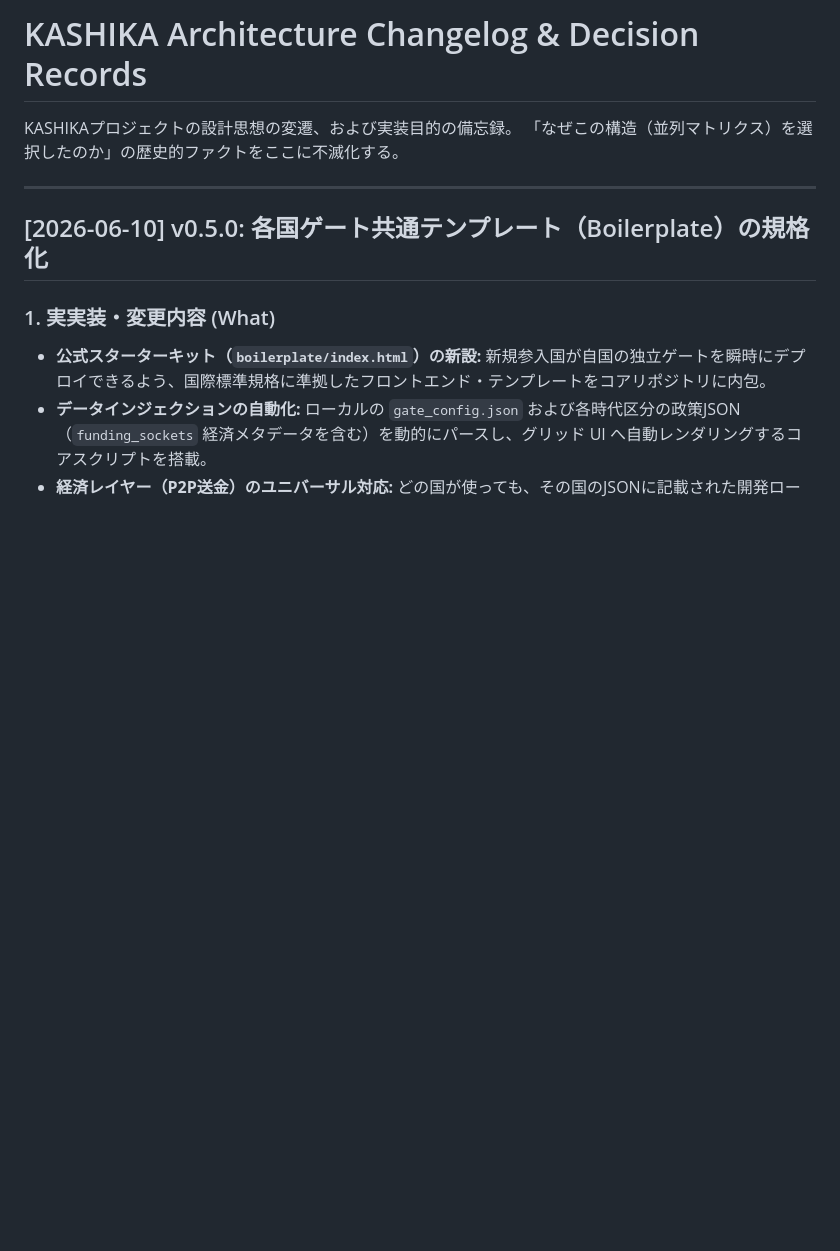
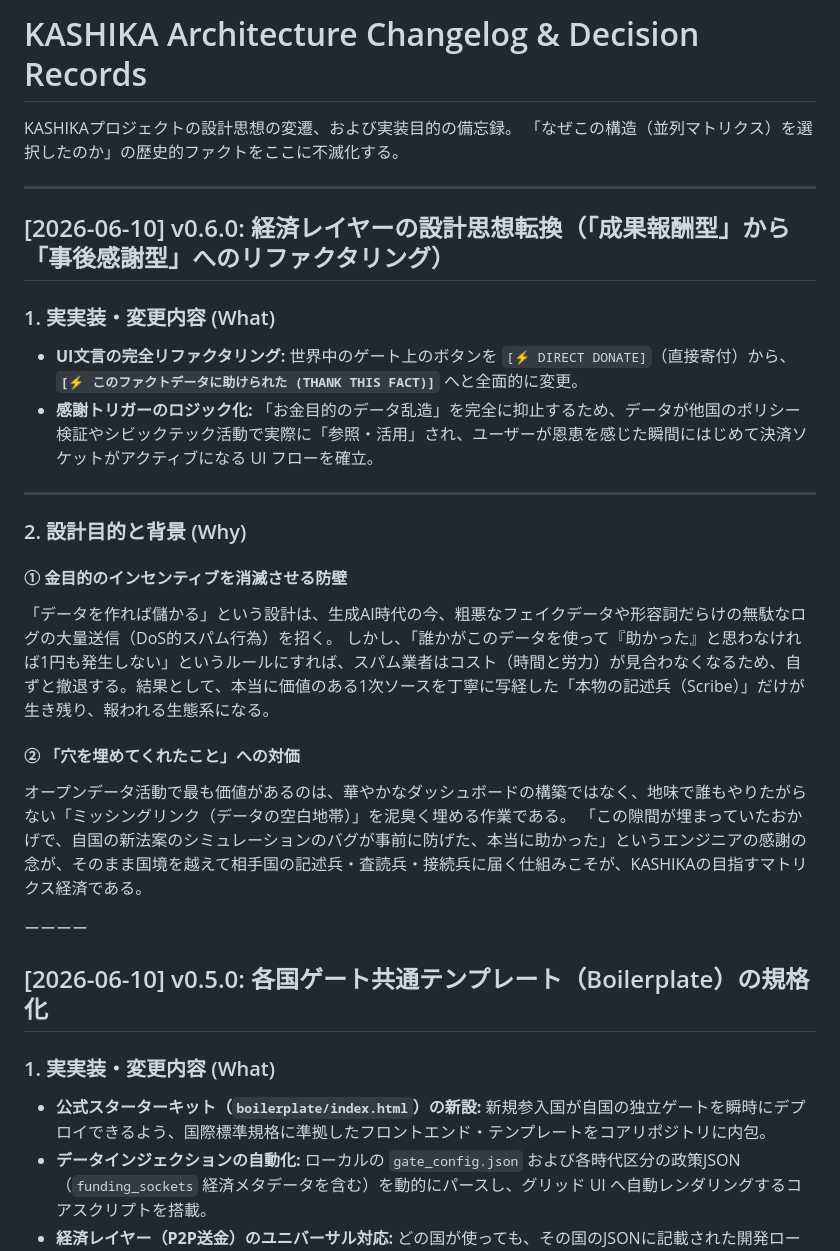
Before and after one commit to rainyurumo-nishioka/kashika-core, a Markdown page: CHANGELOG.md, the part around the change. Rendered like a GitHub page; blank space fills up the shorter version.

```diff
--- a/CHANGELOG.md
+++ b/CHANGELOG.md
@@ -4,6 +4,26 @@ KASHIKAプロジェクトの設計思想の変遷、および実装目的の備
 「なぜこの構造（並列マトリクス）を選択したのか」の歴史的ファクトをここに不滅化する。
 
 ---
+
+## [2026-06-10] v0.6.0: 経済レイヤーの設計思想転換（「成果報酬型」から「事後感謝型」へのリファクタリング）
+
+### 1. 実実装・変更内容 (What)
+* **UI文言の完全リファクタリング:** 世界中のゲート上のボタンを `[⚡ DIRECT DONATE]`（直接寄付）から、**`[⚡ このファクトデータに助けられた (THANK THIS FACT)]`** へと全面的に変更。
+* **感謝トリガーのロジック化:** 「お金目的のデータ乱造」を完全に抑止するため、データが他国のポリシー検証やシビックテック活動で実際に「参照・活用」され、ユーザーが恩恵を感じた瞬間にはじめて決済ソケットがアクティブになる UI フローを確立。
+
+---
+
+### 2. 設計目的と背景 (Why)
+
+#### ① 金目的のインセンティブを消滅させる防壁
+「データを作れば儲かる」という設計は、生成AI時代の今、粗悪なフェイクデータや形容詞だらけの無駄なログの大量送信（DoS的スパム行為）を招く。
+しかし、「誰かがこのデータを使って『助かった』と思わなければ1円も発生しない」というルールにすれば、スパム業者はコスト（時間と労力）が見合わなくなるため、自ずと撤退する。結果として、本当に価値のある1次ソースを丁寧に写経した「本物の記述兵（Scribe）」だけが生き残り、報われる生態系になる。
+
+#### ② 「穴を埋めてくれたこと」への対価
+オープンデータ活動で最も価値があるのは、華やかなダッシュボードの構築ではなく、地味で誰もやりたがらない「ミッシングリンク（データの空白地帯）」を泥臭く埋める作業である。
+「この隙間が埋まっていたおかげで、自国の新法案のシミュレーションのバグが事前に防げた、本当に助かった」というエンジニアの感謝の念が、そのまま国境を越えて相手国の記述兵・査読兵・接続兵に届く仕組みこそが、KASHIKAの目指すマトリクス経済である。
+
+ーーーー
 
 ## [2026-06-10] v0.5.0: 各国ゲート共通テンプレート（Boilerplate）の規格化
 
```
